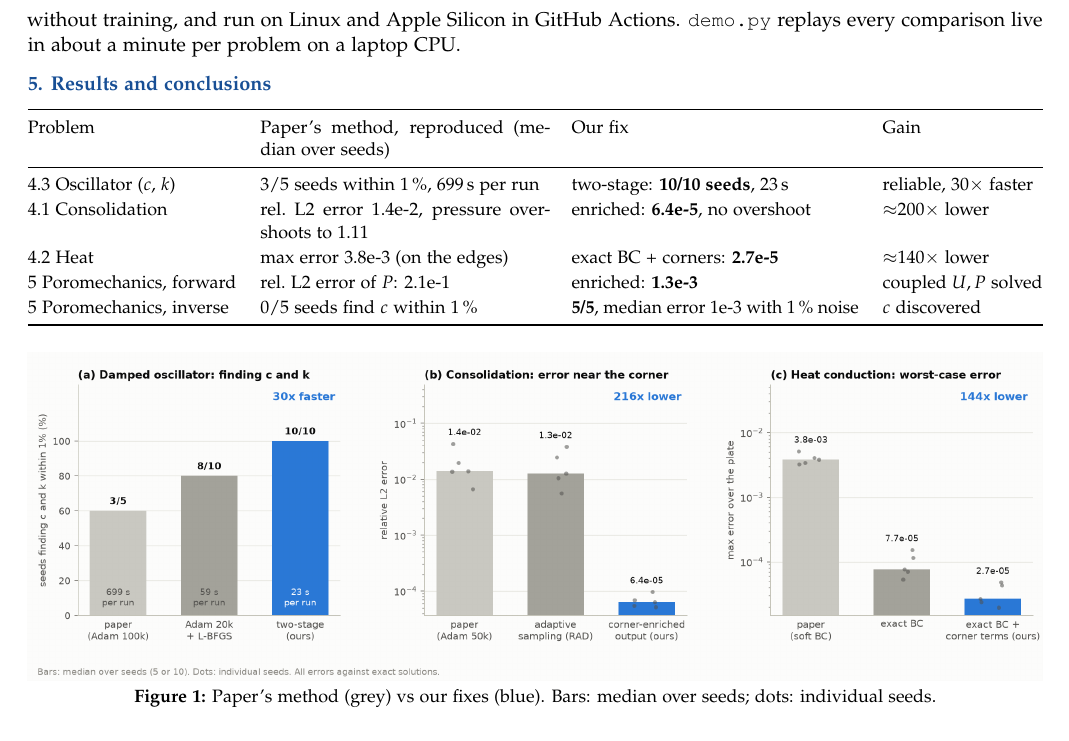
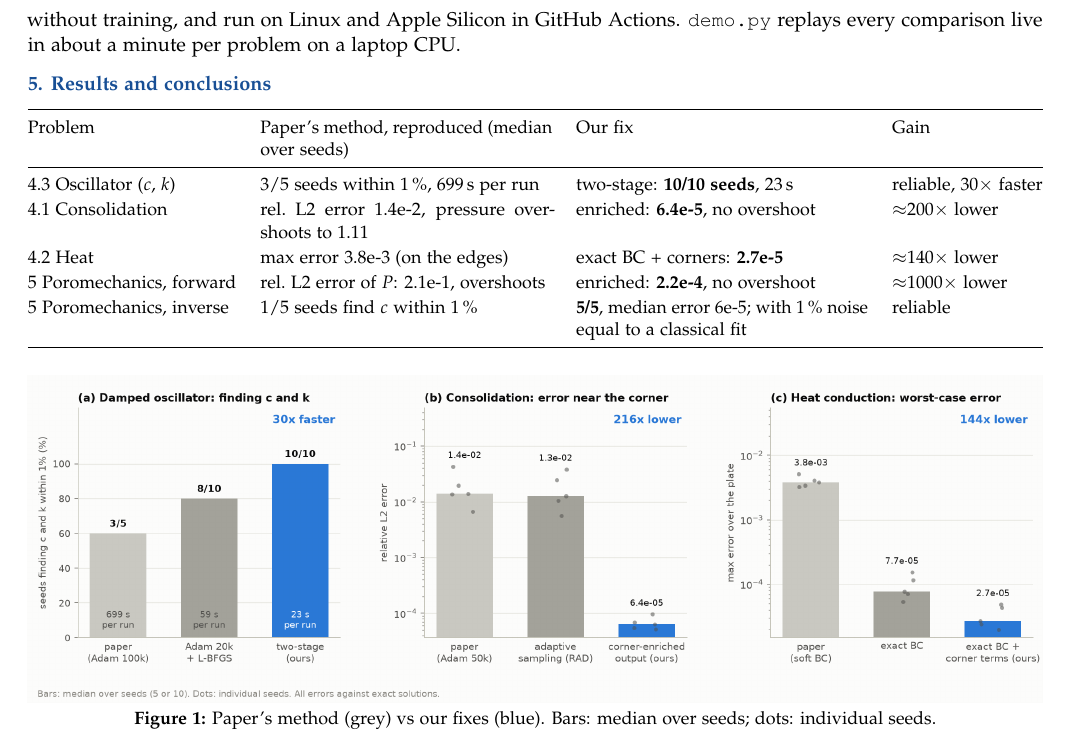
Before and after one commit to DBS13062006/pinn-mechanics, a LaTeX document (report/writeup/writeup.tex): part of page 2 of 2, cut so that both start at the same text. Compiled offline with pdfLaTeX.

Commit message:
README, write-up: coupled poromechanics results (5 seeds, Apple M5)

```diff
--- a/report/writeup/writeup.tex
+++ b/report/writeup/writeup.tex
@@ -21,10 +21,10 @@
 
 % ---- poromechanics results (results/tables/poromechanics_summary.md) ----
 \newcommand{\poroPaperP}{2.1e-1}     % rel. L2 error of P, paper recipe (median)
-\newcommand{\poroOursP}{1.3e-3}      % rel. L2 error of P, enriched (median)
-\newcommand{\poroInvPaper}{0/5}      % inverse, paper recipe: seeds within 1%
-\newcommand{\poroInvOurs}{5/5}       % inverse, enriched, 1% noise: seeds within 1%
-\newcommand{\poroInvErr}{1e-3}       % median error in c, enriched, 1% noise
+\newcommand{\poroOursP}{2.2e-4}      % rel. L2 error of P, enriched (median)
+\newcommand{\poroInvPaper}{1/5}      % inverse, paper recipe: seeds within 1%
+\newcommand{\poroInvOurs}{5/5}       % inverse, enriched, clean: seeds within 1%
+\newcommand{\poroInvErr}{6e-5}       % median error in c, enriched, clean
 
 \begin{document}
 
@@ -109,8 +109,8 @@ Problem & Paper's method, reproduced (median over seeds) & Our fix & Gain \\
 4.3 Oscillator ($c$, $k$) & 3/5 seeds within 1\,\%, 699\,s per run & two-stage: \textbf{10/10 seeds}, 23\,s & reliable, 30$\times$ faster \\
 4.1 Consolidation & rel.\ L2 error 1.4e-2, pressure overshoots to 1.11 & enriched: \textbf{6.4e-5}, no overshoot & $\approx$200$\times$ lower \\
 4.2 Heat & max error 3.8e-3 (on the edges) & exact BC + corners: \textbf{2.7e-5} & $\approx$140$\times$ lower \\
-5 Poromechanics, forward & rel.\ L2 error of $P$: \poroPaperP & enriched: \textbf{\poroOursP} & coupled $U,P$ solved \\
-5 Poromechanics, inverse & \poroInvPaper\ seeds find $c$ within 1\,\% & \textbf{\poroInvOurs}, median error \poroInvErr\ with 1\,\% noise & $c$ discovered \\
+5 Poromechanics, forward & rel.\ L2 error of $P$: \poroPaperP, overshoots & enriched: \textbf{\poroOursP}, no overshoot & $\approx$1000$\times$ lower \\
+5 Poromechanics, inverse & \poroInvPaper\ seeds find $c$ within 1\,\% & \textbf{\poroInvOurs}, median error \poroInvErr; with 1\,\% noise equal to a classical fit & reliable \\
 \bottomrule
 \end{tabularx}
 \end{center}
```
Also changed, not shown: README.md.
